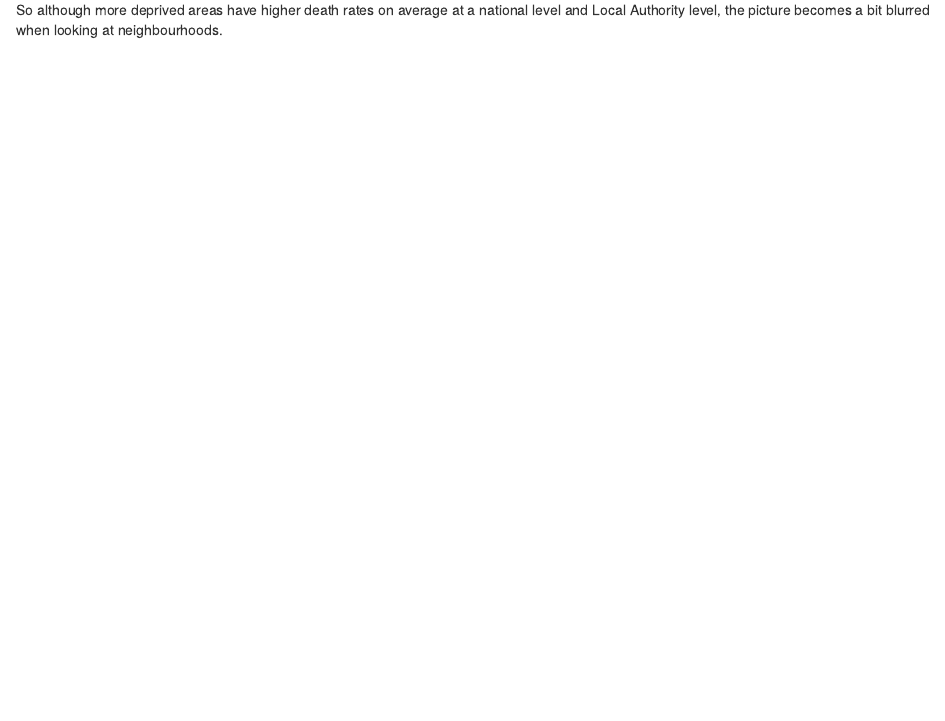
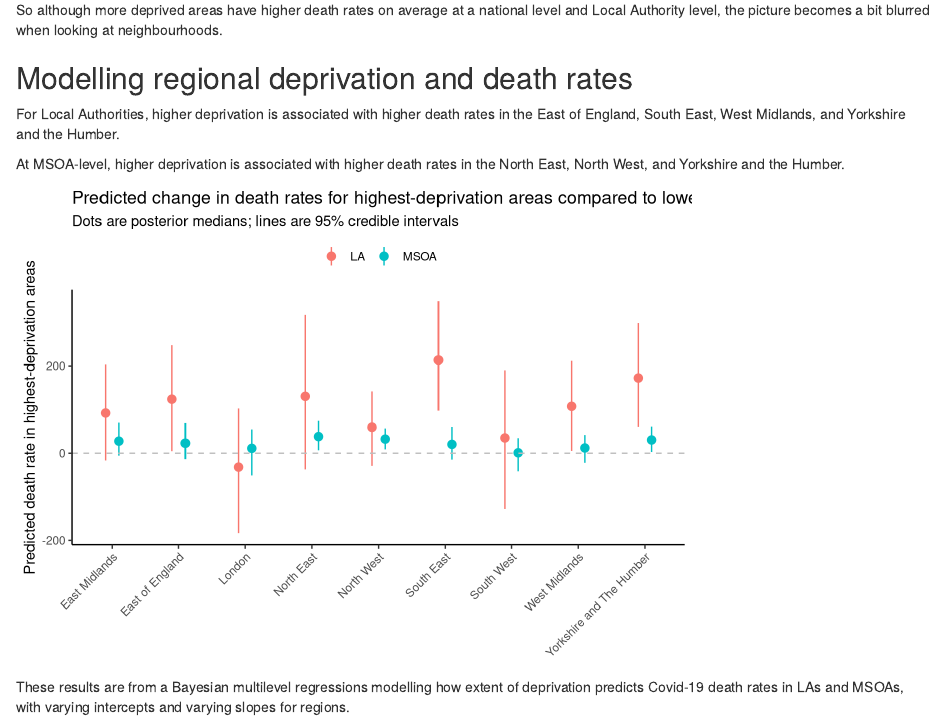
Before and after one commit to matthewgthomas/covid-19-regional-deprivation, an R Markdown document (index.Rmd): the page in a window 1100 px wide, from 3960 px down. Rendered offline with R 4.5, knitr and Pandoc, with nearby package versions.

Commit message:
Added model outputs

````diff
--- a/index.Rmd
+++ b/index.Rmd
@@ -111,3 +112,26 @@ deaths_msoa %>%
 ```
 
 So although more deprived areas have higher death rates on average at a national level and Local Authority level, the picture becomes a bit blurred when looking at neighbourhoods.
+
+## Modelling regional deprivation and death rates
+For Local Authorities, higher deprivation is associated with higher death rates in the East of England, South East, West Midlands, and Yorkshire and the Humber.
+
+At MSOA-level, higher deprivation is associated with higher death rates in the North East, North West, and Yorkshire and the Humber.
+
+```{r slopes, echo=FALSE, message=FALSE, warning=FALSE}
+slopes %>%
+  ggplot(aes(x = Region, y = Q50, group = Model, colour = Model, fill = Model)) +
+  geom_pointrange(aes(ymin = Q2.5, ymax = Q97.5), position = position_dodge(width = 0.4)) +
+  geom_hline(yintercept = 0, lty = 2, colour = "grey") +
+  labs(x = NULL, y = "Predicted death rate in highest-deprivation areas",
+       fill = NULL, colour = NULL,
+       title = "Predicted change in death rates for highest-deprivation areas compared to lowest",
+       subtitle = "Dots are posterior medians; lines are 95% credible intervals") +
+  theme_classic() +
+  theme(
+    legend.position = "top",
+    axis.text.x = element_text(angle = 45, hjust = 1)  # rotate x-axis labels
+  )
+```
+
+These results are from a Bayesian multilevel regressions modelling how extent of deprivation predicts Covid-19 death rates in LAs and MSOAs, with varying intercepts and varying slopes for regions.
````
Also changed, not shown: index.html, index.Rmd (1 more changed lines).
